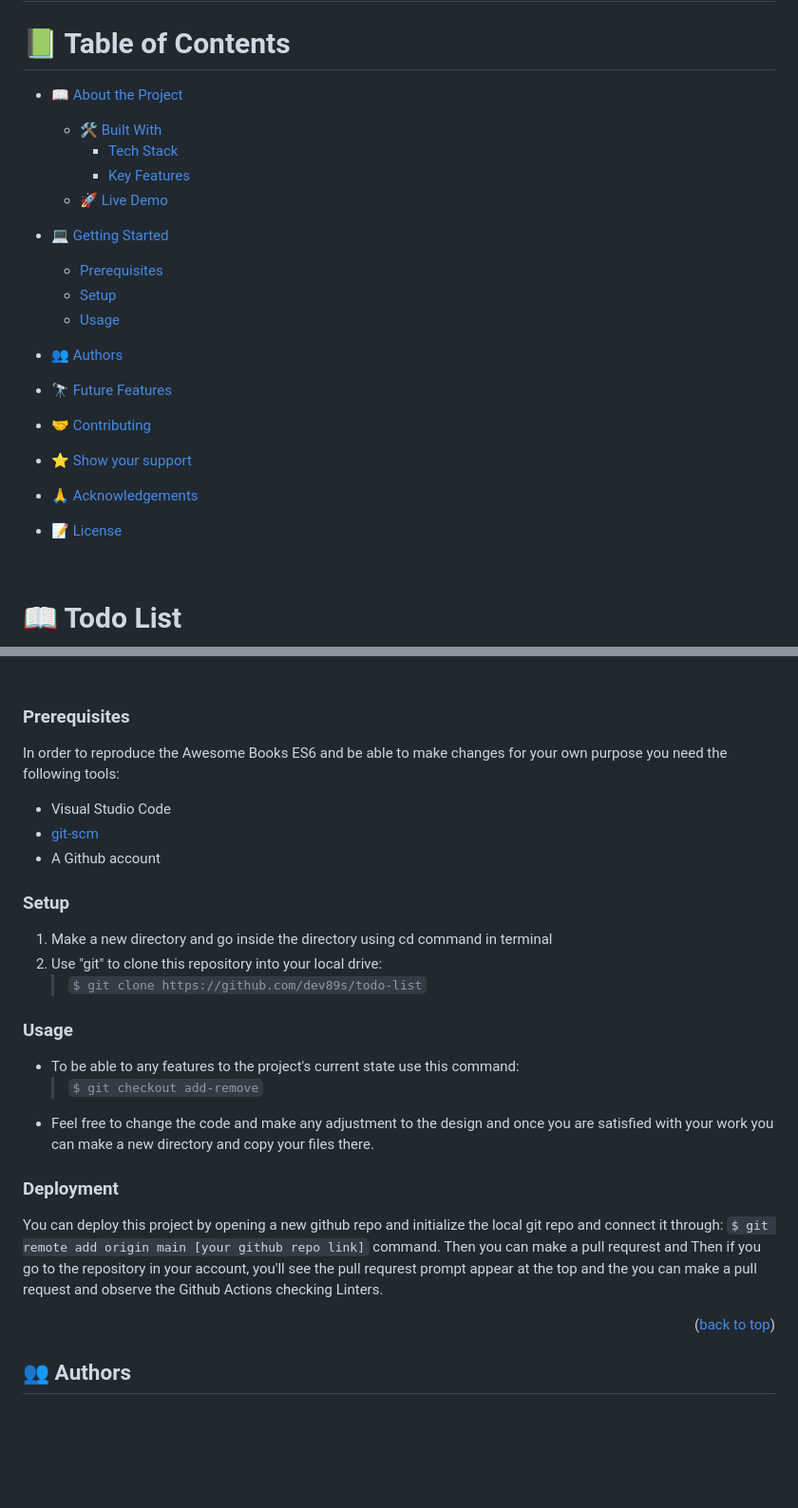
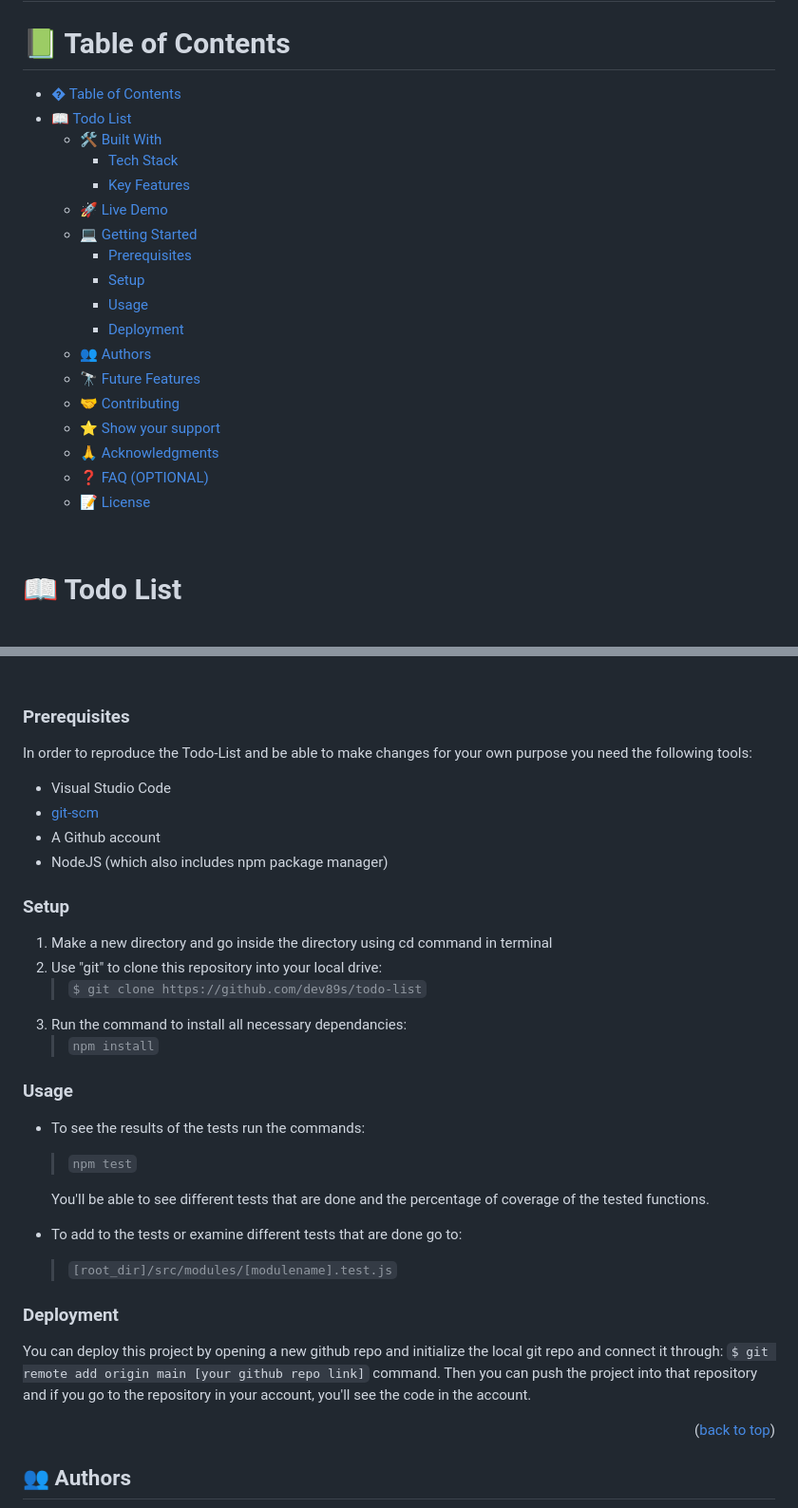
Before and after one commit to dev89s/todo-list-review, a Markdown page: README.md, 2 parts joined by grey strips. Shown: that part at 95% size. GitHub-like rendering; blank space fills up the shorter version.

````diff
--- a/README.md
+++ b/README.md
@@ -11,23 +11,24 @@
 
 # 📗 Table of Contents
 
-- [📖 About the Project](#about-project)
-  - [🛠 Built With](#built-with)
-    - [Tech Stack](#tech-stack)
-    - [Key Features](#key-features)
-  - [🚀 Live Demo](#live-demo)
-  <!-- - [🎬 Representation of project](#representation) -->
-- [💻 Getting Started](#getting-started)
-  - [Prerequisites](#prerequisites)
-  - [Setup](#setup)
-  - [Usage](#usage)
-
-- [👥 Authors](#authors)
-- [🔭 Future Features](#future-features)
-- [🤝 Contributing](#contributing)
-- [⭐️ Show your support](#support)
-- [🙏 Acknowledgements](#acknowledgements)
-- [📝 License](#license)
+- [� Table of Contents](#-table-of-contents)
+- [📖 Todo List ](#-todo-list-)
+  - [🛠 Built With ](#-built-with-)
+    - [Tech Stack ](#tech-stack-)
+    - [Key Features ](#key-features-)
+  - [🚀 Live Demo ](#-live-demo-)
+  - [💻 Getting Started ](#-getting-started-)
+    - [Prerequisites](#prerequisites)
+    - [Setup](#setup)
+    - [Usage](#usage)
+    - [Deployment](#deployment)
+  - [👥 Authors ](#-authors-)
+  - [🔭 Future Features ](#-future-features-)
+  - [🤝 Contributing ](#-contributing-)
+  - [⭐️ Show your support ](#️-show-your-support-)
+  - [🙏 Acknowledgments ](#-acknowledgments-)
+  - [❓ FAQ (OPTIONAL) ](#-faq-optional-)
+  - [📝 License ](#-license-)
 
 <br>
 <!-- PROJECT DESCRIPTION -->
@@ -92,28 +93,33 @@
 
 ### Prerequisites
 
-In order to reproduce the Awesome Books ES6 and be able to make changes for your own purpose you need the following tools:
+In order to reproduce the Todo-List and be able to make changes for your own purpose you need the following tools:
   - Visual Studio Code
   - <a href="https://git-scm.com/">git-scm</a>
   - A Github account
+  - NodeJS (which also includes npm package manager)
 
 ### Setup
 
   1. Make a new directory and go inside the directory using cd command in terminal
   2. Use "git" to clone this repository into your local drive:
       >```$ git clone https://github.com/dev89s/todo-list```
+  3. Run the command to install all necessary dependancies:
+      >``` npm install ```
 
 ### Usage
 
-  - To be able to any features to the project's current state use this command:
-    > ```$ git checkout add-remove```
-  - Feel free to change the code and make any adjustment to the design and once you are satisfied with your work you can make a new directory and copy your files there.
+  - To see the results of the tests run the commands:
+    >``` npm test ```
+
+    You'll be able to see different tests that are done and the percentage of coverage of the tested functions.
+  - To add to the tests or examine different tests that are done go to:
+    >``` [root_dir]/src/modules/[modulename].test.js ```
 
 ### Deployment
 
 You can deploy this project by opening a new github repo and initialize the local git repo and connect it through: ```$ git remote add origin main [your github repo link]``` command.
-Then you can make a pull requrest and
-Then if you go to the repository in your account, you'll see the pull requrest prompt appear at the top and the you can make a pull request and observe the Github Actions checking Linters.
+Then you can push the project into that repository and if you go to the repository in your account, you'll see the code in the account.
 
 <p align="right">(<a href="#readme-top">back to top</a>)</p>
 
````
